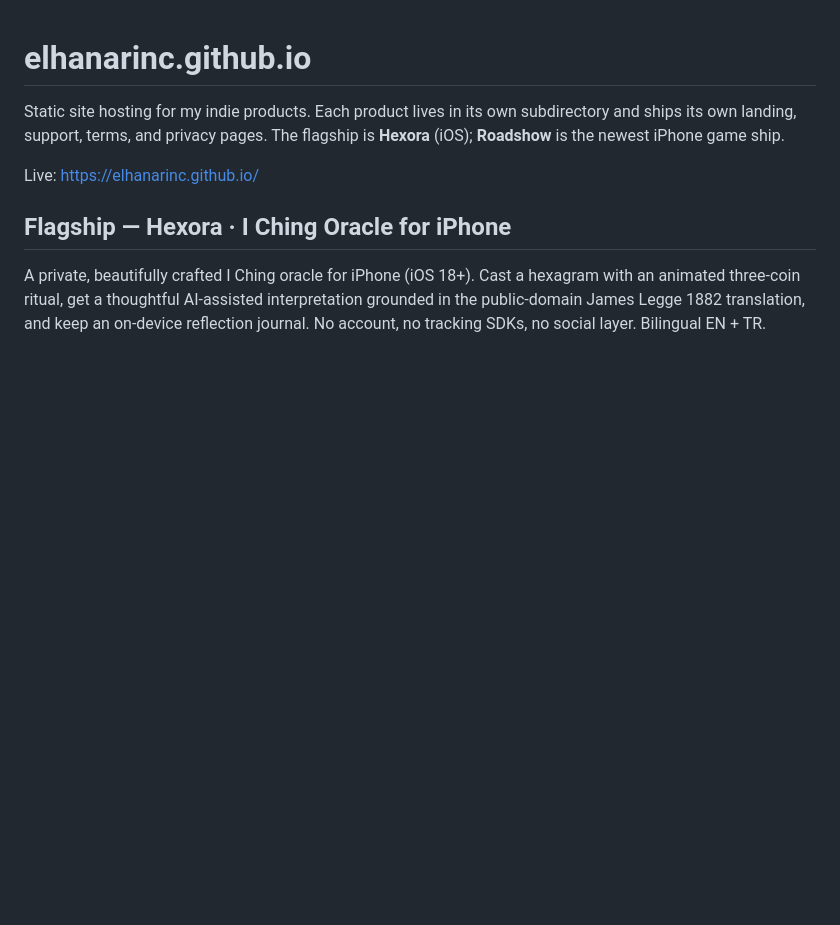
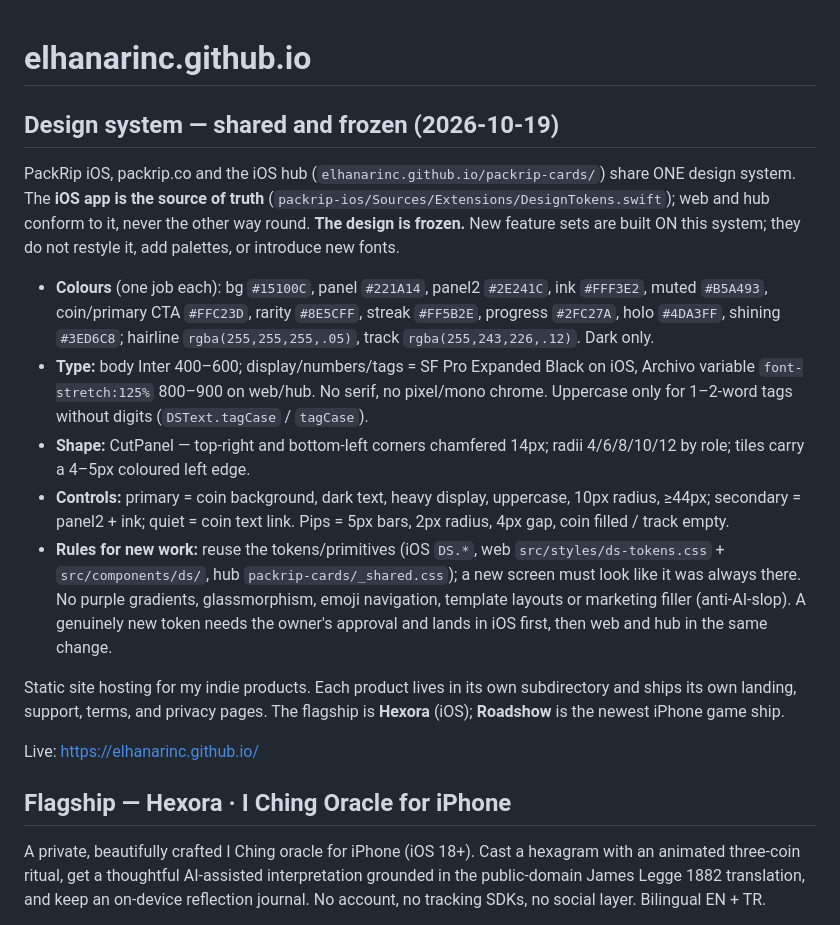
Before and after one commit to elhanarinc/elhanarinc.github.io, a Markdown page: README.md, the part around the change. GitHub-like rendering; blank space fills up the shorter version.

Commit message:
docs: shared PackRip design system, frozen; iOS is the source of truth
Co-Authored-By: Claude Opus 5.5 <noreply@anthropic.com>

```diff
--- a/README.md
+++ b/README.md
@@ -1,4 +1,14 @@
 # elhanarinc.github.io
+
+## Design system — shared and frozen (2026-10-19)
+
+PackRip iOS, packrip.co and the iOS hub (`elhanarinc.github.io/packrip-cards/`) share ONE design system. The **iOS app is the source of truth** (`packrip-ios/Sources/Extensions/DesignTokens.swift`); web and hub conform to it, never the other way round. **The design is frozen.** New feature sets are built ON this system; they do not restyle it, add palettes, or introduce new fonts.
+
+- **Colours** (one job each): bg `#15100C`, panel `#221A14`, panel2 `#2E241C`, ink `#FFF3E2`, muted `#B5A493`, coin/primary CTA `#FFC23D`, rarity `#8E5CFF`, streak `#FF5B2E`, progress `#2FC27A`, holo `#4DA3FF`, shining `#3ED6C8`; hairline `rgba(255,255,255,.05)`, track `rgba(255,243,226,.12)`. Dark only.
+- **Type:** body Inter 400–600; display/numbers/tags = SF Pro Expanded Black on iOS, Archivo variable `font-stretch:125%` 800–900 on web/hub. No serif, no pixel/mono chrome. Uppercase only for 1–2-word tags without digits (`DSText.tagCase` / `tagCase`).
+- **Shape:** CutPanel — top-right and bottom-left corners chamfered 14px; radii 4/6/8/10/12 by role; tiles carry a 4–5px coloured left edge.
+- **Controls:** primary = coin background, dark text, heavy display, uppercase, 10px radius, ≥44px; secondary = panel2 + ink; quiet = coin text link. Pips = 5px bars, 2px radius, 4px gap, coin filled / track empty.
+- **Rules for new work:** reuse the tokens/primitives (iOS `DS.*`, web `src/styles/ds-tokens.css` + `src/components/ds/`, hub `packrip-cards/_shared.css`); a new screen must look like it was always there. No purple gradients, glassmorphism, emoji navigation, template layouts or marketing filler (anti-AI-slop). A genuinely new token needs the owner's approval and lands in iOS first, then web and hub in the same change.
 
 Static site hosting for my indie products. Each product lives in its own subdirectory and ships its own landing, support, terms, and privacy pages. The flagship is **Hexora** (iOS); **Roadshow** is the newest iPhone game ship.
 
```
